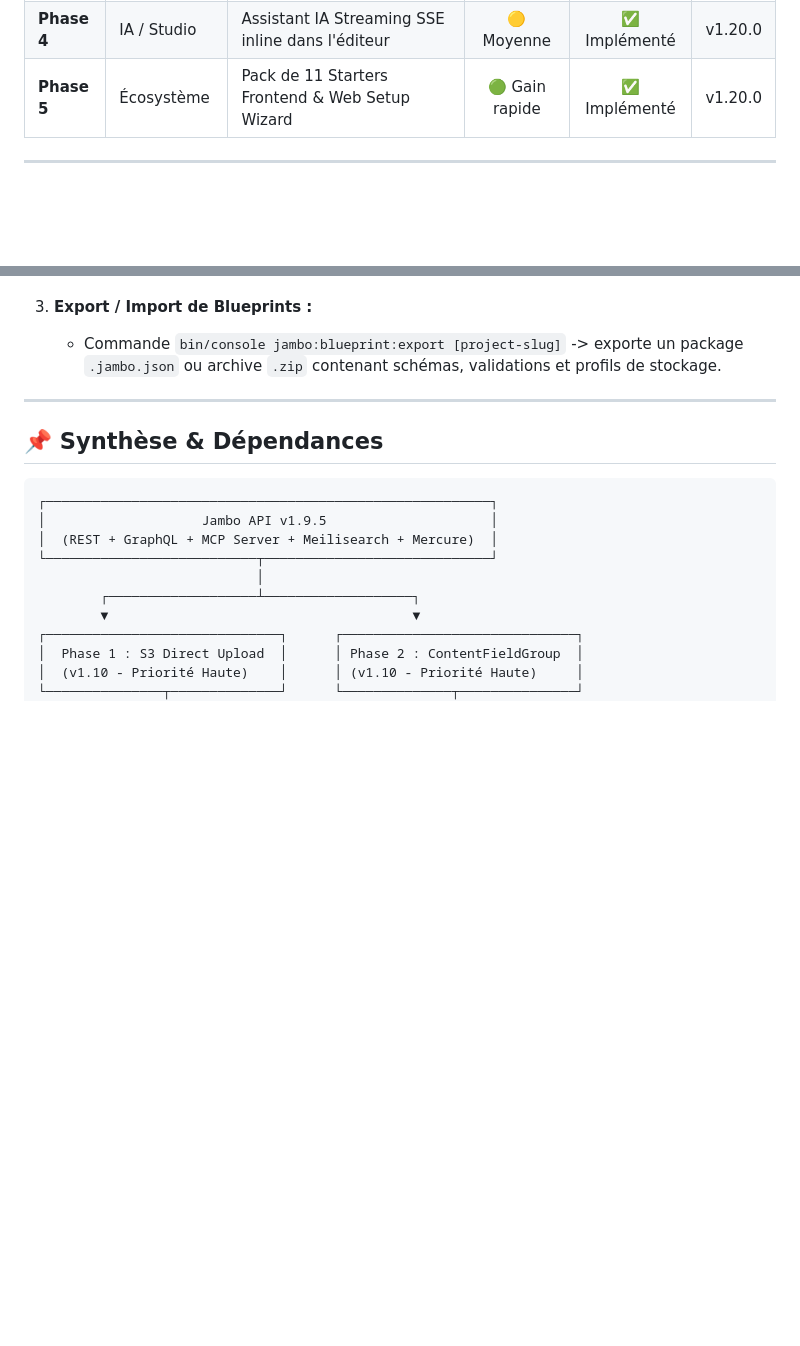
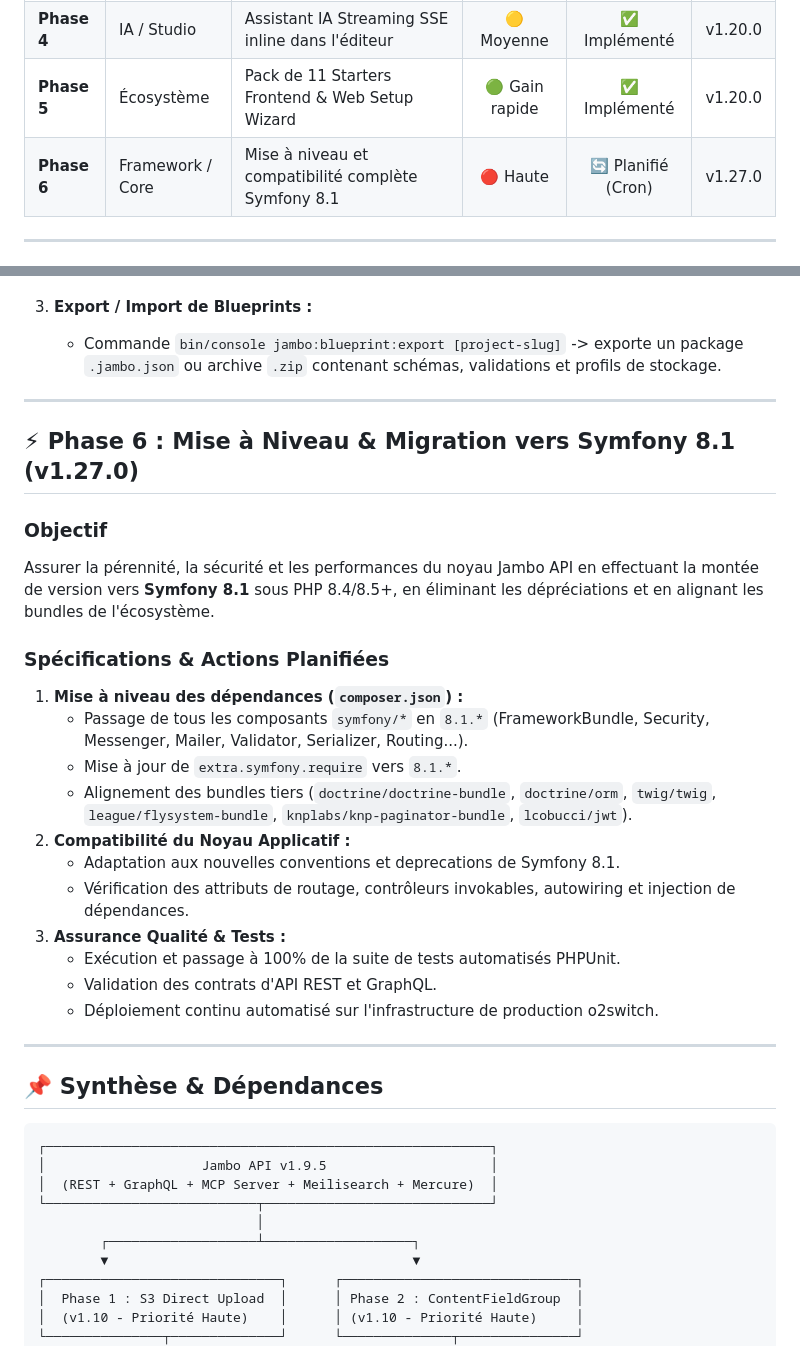
Before and after one commit to jambostack/jambo-api, a Markdown page: ROADMAP.md, 2 parts joined by grey strips. Drawn GitHub-style; blank space fills up the shorter version.

Commit message:
docs(roadmap): add Phase 6 Symfony 8.1 upgrade specifications

````diff
--- a/ROADMAP.md
+++ b/ROADMAP.md
@@ -13,6 +13,7 @@ Ce document définit la feuille de route technique de **Jambo API** pour la vers
 | **Phase 3** | Sécurité / Auth | Serveur OAuth2 Client complet par projet (PKCE) | 🟡 Moyenne | ✅ Implémenté | v1.20.0 |
 | **Phase 4** | IA / Studio | Assistant IA Streaming SSE inline dans l'éditeur | 🟡 Moyenne | ✅ Implémenté | v1.20.0 |
 | **Phase 5** | Écosystème | Pack de 11 Starters Frontend & Web Setup Wizard | 🟢 Gain rapide | ✅ Implémenté | v1.20.0 |
+| **Phase 6** | Framework / Core | Mise à niveau et compatibilité complète Symfony 8.1 | 🔴 Haute | 🔄 Planifié (Cron) | v1.27.0 |
 
 ---
 
@@ -151,6 +152,26 @@ Accélérer le démarrage des développeurs et simplifier le déploiement sur to
 
 ---
 
+## ⚡ Phase 6 : Mise à Niveau & Migration vers Symfony 8.1 (v1.27.0)
+
+### Objectif
+Assurer la pérennité, la sécurité et les performances du noyau Jambo API en effectuant la montée de version vers **Symfony 8.1** sous PHP 8.4/8.5+, en éliminant les dépréciations et en alignant les bundles de l'écosystème.
+
+### Spécifications & Actions Planifiées
+1. **Mise à niveau des dépendances (`composer.json`) :**
+   * Passage de tous les composants `symfony/*` en `8.1.*` (FrameworkBundle, Security, Messenger, Mailer, Validator, Serializer, Routing...).
+   * Mise à jour de `extra.symfony.require` vers `8.1.*`.
+   * Alignement des bundles tiers (`doctrine/doctrine-bundle`, `doctrine/orm`, `twig/twig`, `league/flysystem-bundle`, `knplabs/knp-paginator-bundle`, `lcobucci/jwt`).
+2. **Compatibilité du Noyau Applicatif :**
+   * Adaptation aux nouvelles conventions et deprecations de Symfony 8.1.
+   * Vérification des attributs de routage, contrôleurs invokables, autowiring et injection de dépendances.
+3. **Assurance Qualité & Tests :**
+   * Exécution et passage à 100% de la suite de tests automatisés PHPUnit.
+   * Validation des contrats d'API REST et GraphQL.
+   * Déploiement continu automatisé sur l'infrastructure de production o2switch.
+
+---
+
 ## 📌 Synthèse & Dépendances
 
 ```
````
